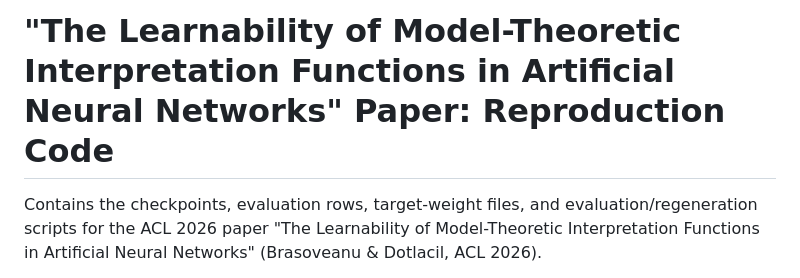
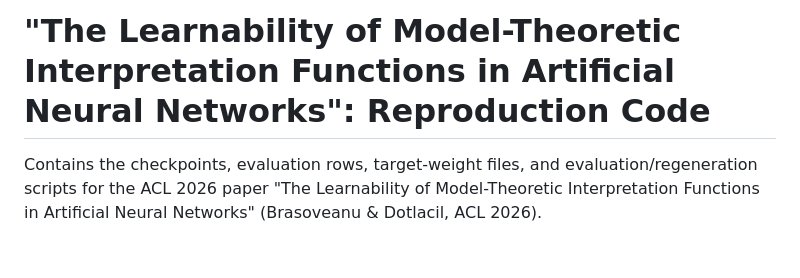
Before and after one commit to abrsvn/neural_model_theoretic_interpretation_ACL_2026, a Markdown page: README.md, the part around the change. GitHub-like rendering; blank space fills up the shorter version.

Commit message:
Update README title for clarity

```diff
--- a/README.md
+++ b/README.md
@@ -1,4 +1,4 @@
-# "The Learnability of Model-Theoretic Interpretation Functions in Artificial Neural Networks" Paper: Reproduction Code
+# "The Learnability of Model-Theoretic Interpretation Functions in Artificial Neural Networks": Reproduction Code
 
 Contains the checkpoints, evaluation rows, target-weight files, and evaluation/regeneration scripts for the ACL 2026 paper "The Learnability of Model-Theoretic Interpretation Functions in Artificial Neural Networks" (Brasoveanu & Dotlacil, ACL 2026).
 
```
